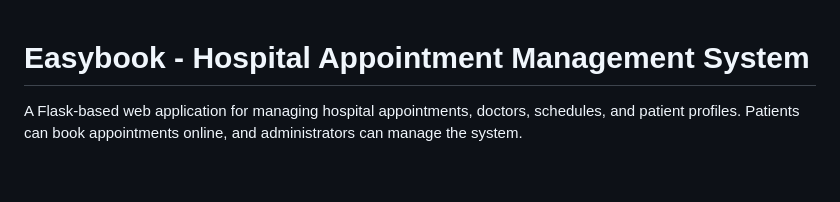
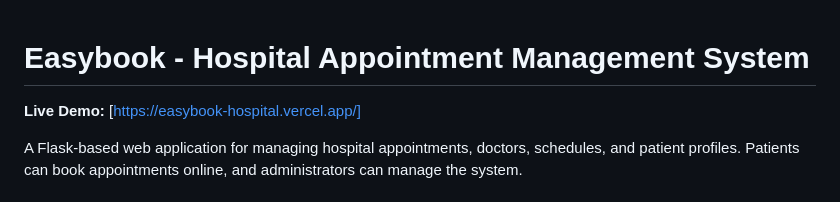
Before and after one commit to mahlet-tilahun/easybook, a Markdown page: README.md, the part around the change. Drawn GitHub-style; blank space fills up the shorter version.

Commit message:
Add live demo link to README
Added a link to the live demo of the application.

```diff
--- a/README.md
+++ b/README.md
@@ -1,4 +1,6 @@
 # Easybook - Hospital Appointment Management System
+
+**Live Demo:** [https://easybook-hospital.vercel.app/]
 
 A Flask-based web application for managing hospital appointments, doctors, schedules, and patient profiles. Patients can book appointments online, and administrators can manage the system.
 
```
